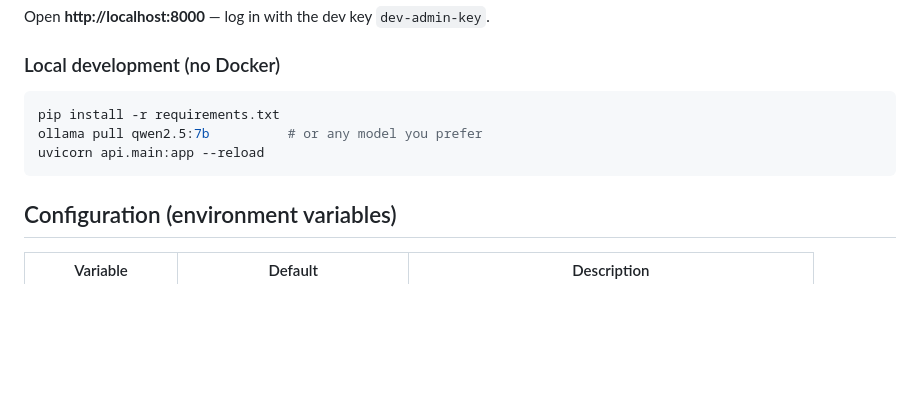
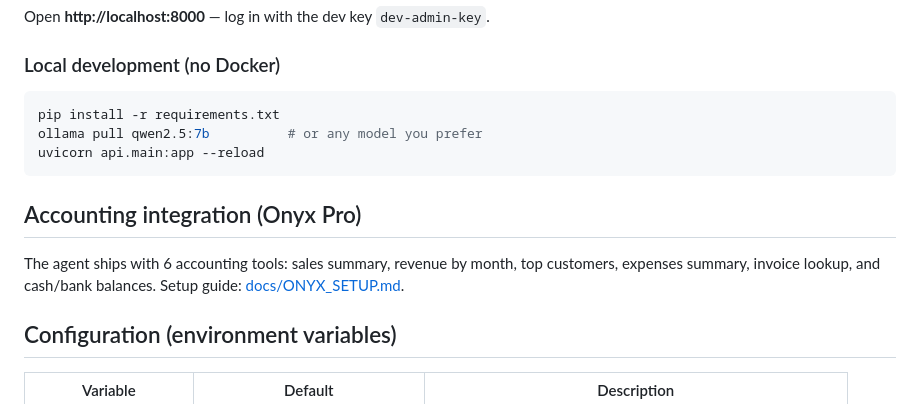
Before and after one commit to AbuSultancom/enterprise-ai-agent, a Markdown page: README.md, the part around one of its changes. Drawn GitHub-style; blank space fills up the shorter version.

````diff
--- a/README.md
+++ b/README.md
@@ -46,6 +49,12 @@ ollama pull qwen2.5:7b          # or any model you prefer
 uvicorn api.main:app --reload
 ```
 
+## Accounting integration (Onyx Pro)
+
+The agent ships with 6 accounting tools: sales summary, revenue by month, top
+customers, expenses summary, invoice lookup, and cash/bank balances. Setup guide:
+[docs/ONYX_SETUP.md](docs/ONYX_SETUP.md).
+
 ## Configuration (environment variables)
 
 | Variable | Default | Description |
````
Also changed, not shown: other parts of README.md (+9 -4 lines).
